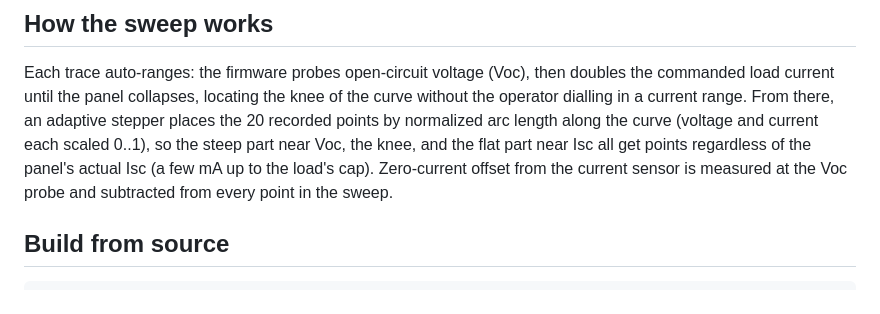
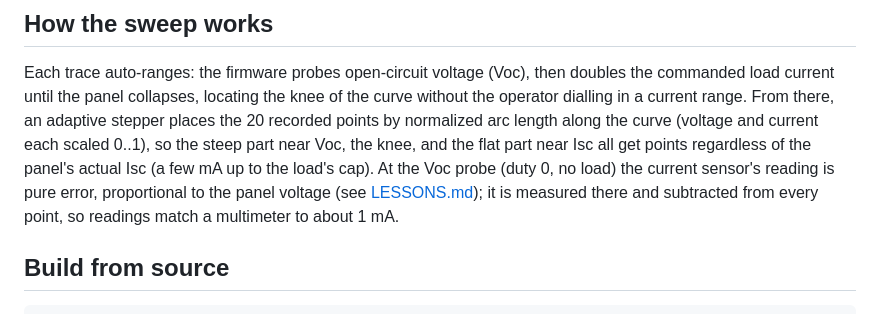
Before and after one commit to fborello-lambda/solar_panel_curve_tracer, a Markdown page: README.md, the part around the change. GitHub-like rendering.

Commit message:
docs: explain the INA219 zero-load calibration and the USB debug console

```diff
--- a/README.md
+++ b/README.md
@@ -54,8 +54,10 @@ commanded load current until the panel collapses, locating the knee of the curve
 operator dialling in a current range. From there, an adaptive stepper places the 20 recorded
 points by normalized arc length along the curve (voltage and current each scaled 0..1), so the
 steep part near Voc, the knee, and the flat part near Isc all get points regardless of the
-panel's actual Isc (a few mA up to the load's cap). Zero-current offset from the current sensor
-is measured at the Voc probe and subtracted from every point in the sweep.
+panel's actual Isc (a few mA up to the load's cap). At the Voc probe (duty 0, no load) the
+current sensor's reading is pure error, proportional to the panel voltage (see
+[LESSONS.md](LESSONS.md)); it is measured there and subtracted from every point, so readings match a
+multimeter to about 1 mA.
 
 ## Build from source
 
```
Also changed, not shown: AGENTS.md (+21 -2 lines), LESSONS.md (+20 -0 lines).
